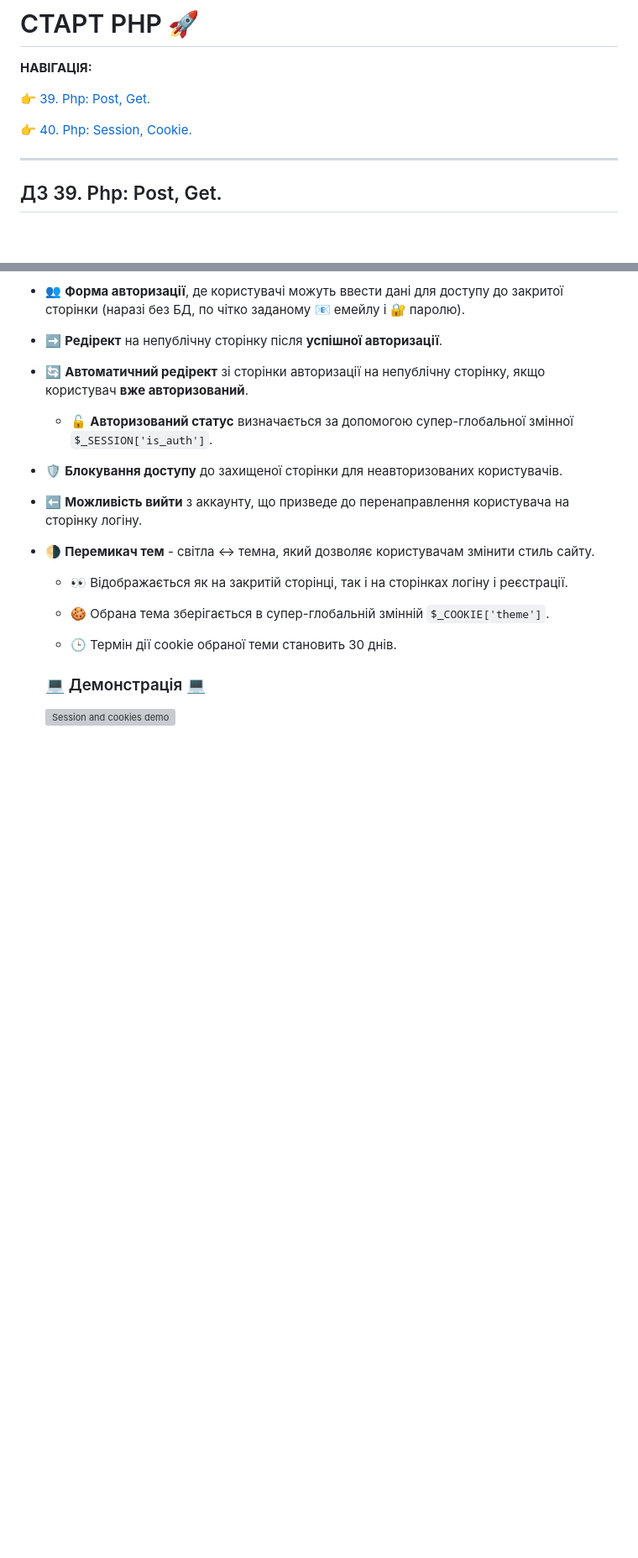
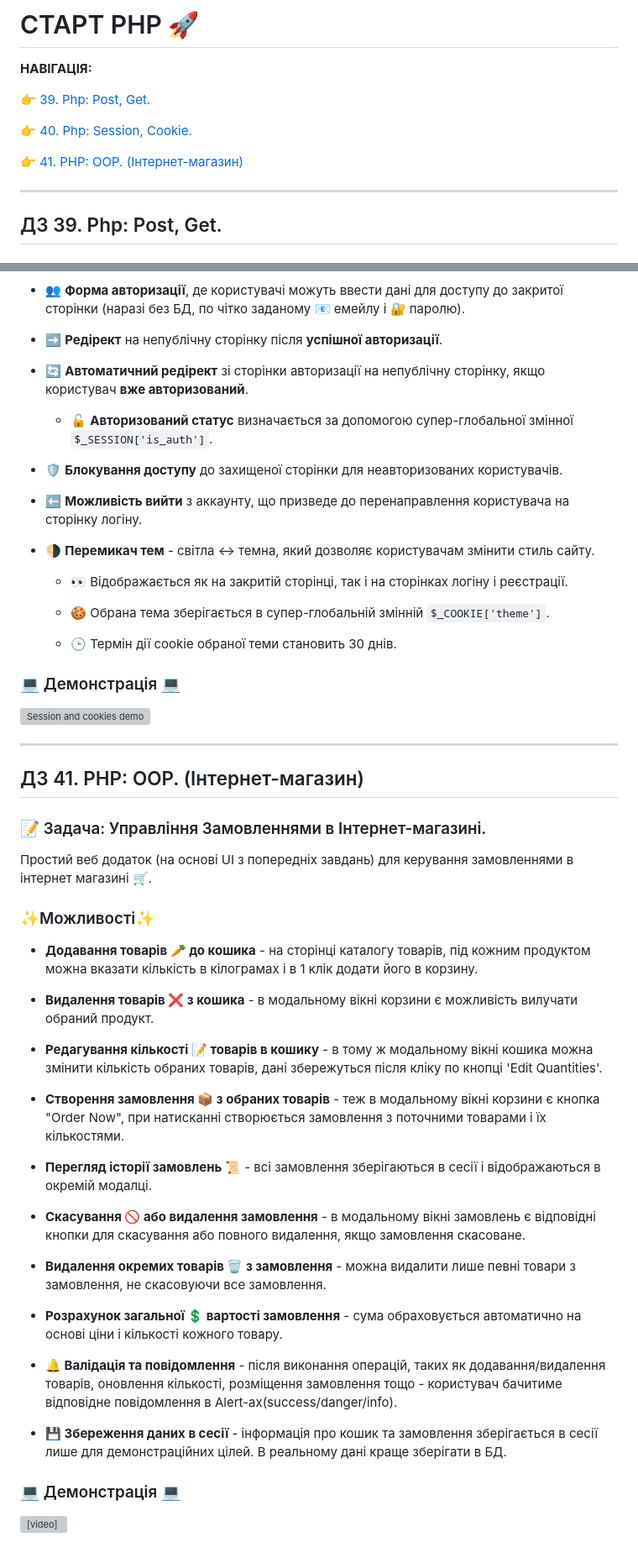
Before and after one commit to martsolka/Hillel-Fullstack-Homework, a Markdown page: lessons_php/README.md, 2 parts joined by grey strips. Shown: that part at 84% size. GitHub-like rendering; blank space fills up the shorter version; grey boxes are pictures that could not be loaded.

Commit message:
Update README.md for Homework 41

```diff
--- a/lessons_php/README.md
+++ b/lessons_php/README.md
@@ -5,6 +5,8 @@
 👉 [39. Php: Post, Get.](#hw-39)
 
 👉 [40. Php: Session, Cookie.](#hw-40)
+
+👉 [41. PHP: OOP. (Інтернет-магазин)](#hw-41)
 
 ---
 
@@ -70,6 +72,40 @@
 
   - 🕒 Термін дії cookie обраної теми становить 30 днів.
 
-  ### 💻 Демонстрація 💻
+### 💻 Демонстрація 💻
 
-  <img src="./session-cookies.gif" alt="Session and cookies demo">
+<img src="./session-cookies.gif" alt="Session and cookies demo">
+
+---
+
+## <a id="hw-41">ДЗ 41. PHP: OOP. (Інтернет-магазин)</a>
+
+### 📝 Задача: Управління Замовленнями в Інтернет-магазині.
+
+Простий веб додаток (на основі UI з попередніх завдань) для керування замовленнями в інтернет магазині 🛒.
+
+### ✨Можливості✨
+
+- **Додавання товарів 🥕 до кошика** - на сторінці каталогу товарів, під кожним продуктом можна вказати кількість в кілограмах і в 1 клік додати його в корзину.
+
+- **Видалення товарів ❌ з кошика**  - в модальному вікні корзини є можливість вилучати обраний продукт.
+
+- **Редагування кількості 📝 товарів в кошику** - в тому ж модальному вікні кошика можна змінити кількість обраних товарів, дані збережуться після кліку по кнопці 'Edit Quantities'.
+
+- **Створення замовлення 📦 з обраних товарів** - теж в модальному вікні корзини є кнопка "Order Now", при натисканні створюється замовлення з поточними товарами і їх кількостями.
+
+- **Перегляд історії замовлень 📜** - всі замовлення зберігаються в сесії і відображаються в окремій модалці.
+
+- **Скасування 🚫 або видалення замовлення** - в модальному вікні замовлень є відповідні кнопки для скасування або повного видалення, якщо замовлення скасоване.
+
+- **Видалення окремих товарів 🗑 з замовлення** - можна видалити лише певні товари з замовлення, не скасовуючи все замовлення.
+
+- **Розрахунок загальної 💲 вартості замовлення** - сума обраховується автоматично на основі ціни і кількості кожного товару.
+
+- **🔔 Валідація та повідомлення** - після виконання операцій, таких як додавання/видалення товарів, оновлення кількості, розміщення замовлення тощо - користувач бачитиме відповідне повідомлення в Alert-ах(success/danger/info).
+
+- **💾 Збереження даних в сесії** - інформація про кошик та замовлення зберігається в сесії лише для демонстраційних цілей. В реальному дані краще зберігати в БД.
+
+### 💻 Демонстрація 💻
+
+<video src="https://github.com/martsolka/Hillel-Fullstack-Homework/assets/75698258/b9b29943-3f2a-4998-9471-6b8dbe28e876" controls></video>
```
